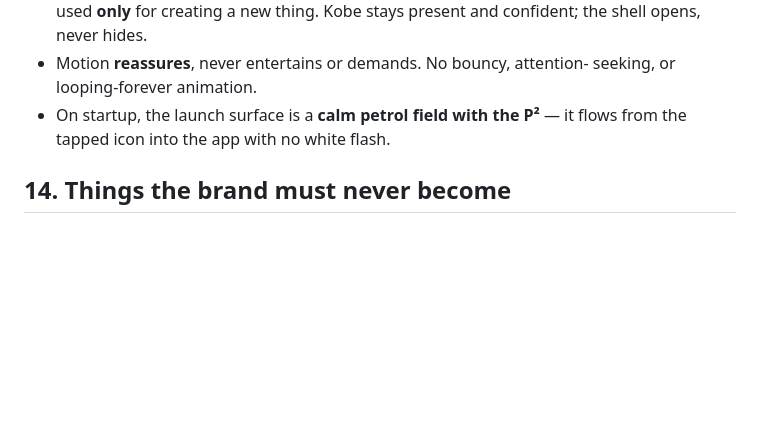
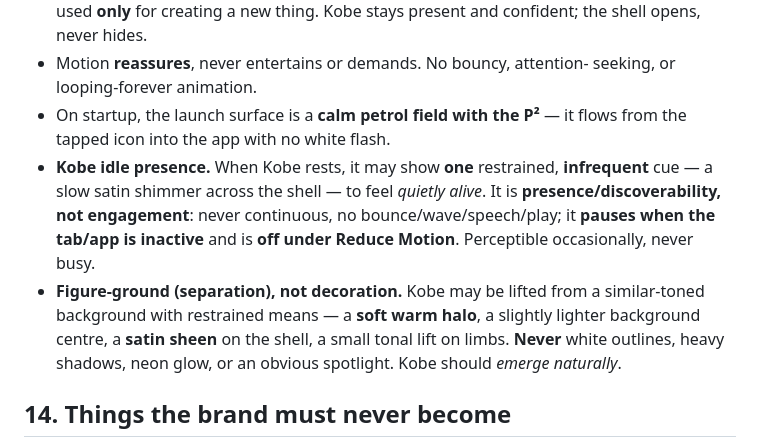
Before and after one commit to lcarzaniga/pole2-app, a Markdown page: docs/BRAND_BIBLE.md, the part around one of its changes. Drawn GitHub-style; blank space fills up the shorter version.

```diff
--- a/docs/BRAND_BIBLE.md
+++ b/docs/BRAND_BIBLE.md
@@ -255,6 +310,16 @@ Three candidates were rendered and compared (`assets/branding/`):
   seeking, or looping-forever animation.
 - On startup, the launch surface is a **calm petrol field with the P²** — it
   flows from the tapped icon into the app with no white flash.
+- **Kobe idle presence.** When Kobe rests, it may show **one** restrained,
+  **infrequent** cue — a slow satin shimmer across the shell — to feel *quietly
+  alive*. It is **presence/discoverability, not engagement**: never continuous,
+  no bounce/wave/speech/play; it **pauses when the tab/app is inactive** and is
+  **off under Reduce Motion**. Perceptible occasionally, never busy.
+- **Figure-ground (separation), not decoration.** Kobe may be lifted from a
+  similar-toned background with restrained means — a **soft warm halo**, a
+  slightly lighter background centre, a **satin sheen** on the shell, a small
+  tonal lift on limbs. **Never** white outlines, heavy shadows, neon glow, or an
+  obvious spotlight. Kobe should *emerge naturally*.
 
 ## 14. Things the brand must never become
 
```
Also changed, not shown: other parts of docs/BRAND_BIBLE.md (+55 -0 lines), docs/DESIGN_SYSTEM.md (+23 -0 lines).
